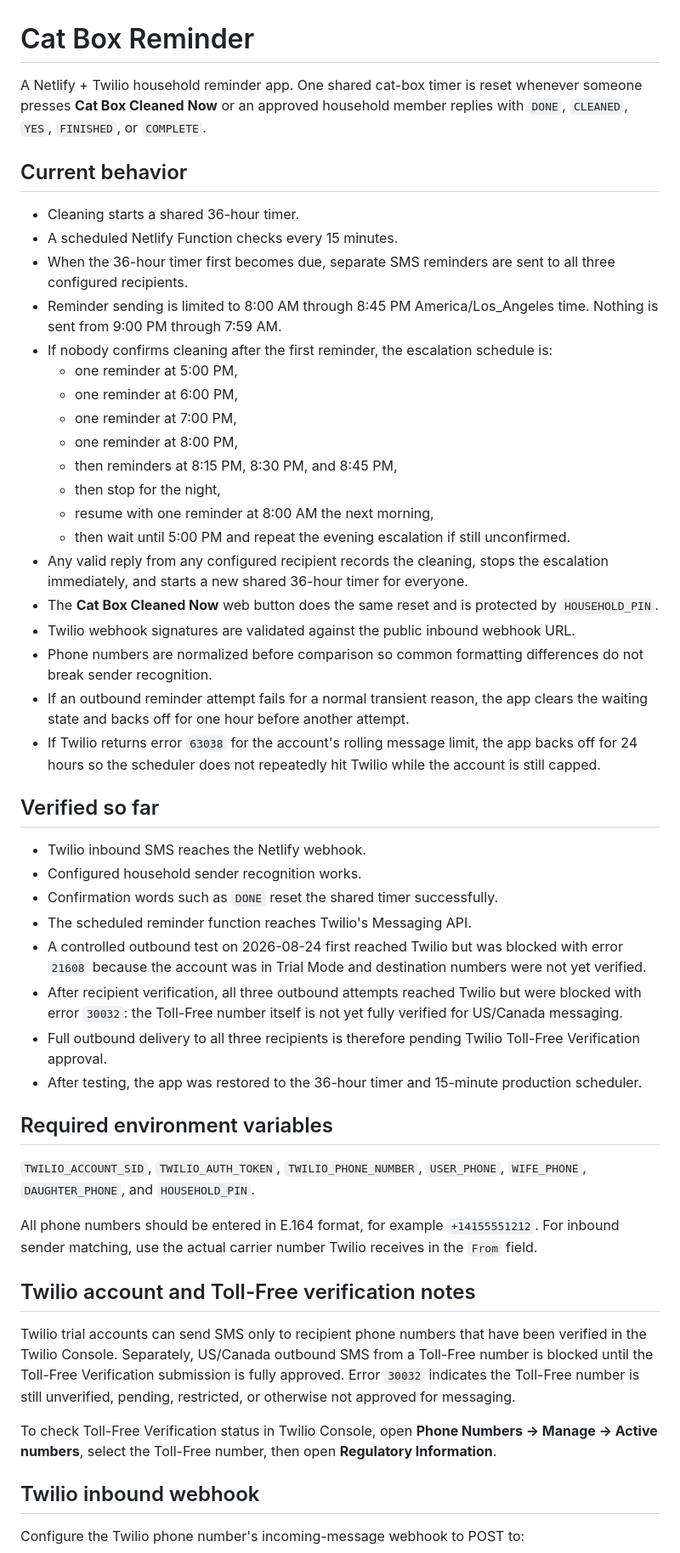
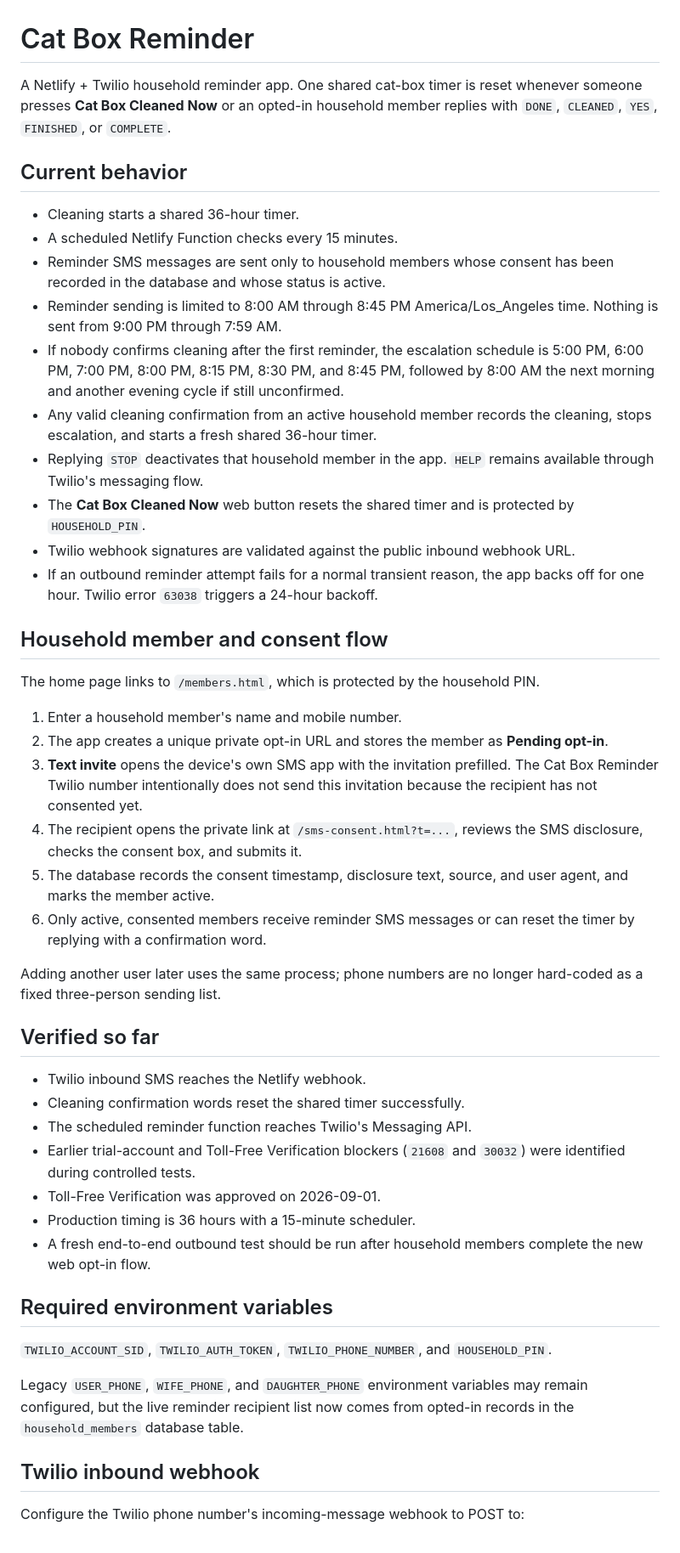
Before and after one commit to moejurray/cat-box-reminder, a Markdown page: README.md, the part around one of its changes. Shown at 85% size. Rendered like a GitHub page.

Commit message:
Document household opt-in and member management flow

```diff
--- a/README.md
+++ b/README.md
@@ -1,51 +1,48 @@
 # Cat Box Reminder
 
-A Netlify + Twilio household reminder app. One shared cat-box timer is reset whenever someone presses **Cat Box Cleaned Now** or an approved household member replies with `DONE`, `CLEANED`, `YES`, `FINISHED`, or `COMPLETE`.
+A Netlify + Twilio household reminder app. One shared cat-box timer is reset whenever someone presses **Cat Box Cleaned Now** or an opted-in household member replies with `DONE`, `CLEANED`, `YES`, `FINISHED`, or `COMPLETE`.
 
 ## Current behavior
 
 - Cleaning starts a shared 36-hour timer.
 - A scheduled Netlify Function checks every 15 minutes.
-- When the 36-hour timer first becomes due, separate SMS reminders are sent to all three configured recipients.
+- Reminder SMS messages are sent only to household members whose consent has been recorded in the database and whose status is active.
 - Reminder sending is limited to 8:00 AM through 8:45 PM America/Los_Angeles time. Nothing is sent from 9:00 PM through 7:59 AM.
-- If nobody confirms cleaning after the first reminder, the escalation schedule is:
-  - one reminder at 5:00 PM,
-  - one reminder at 6:00 PM,
-  - one reminder at 7:00 PM,
-  - one reminder at 8:00 PM,
-  - then reminders at 8:15 PM, 8:30 PM, and 8:45 PM,
-  - then stop for the night,
-  - resume with one reminder at 8:00 AM the next morning,
-  - then wait until 5:00 PM and repeat the evening escalation if still unconfirmed.
-- Any valid reply from any configured recipient records the cleaning, stops the escalation immediately, and starts a new shared 36-hour timer for everyone.
-- The **Cat Box Cleaned Now** web button does the same reset and is protected by `HOUSEHOLD_PIN`.
+- If nobody confirms cleaning after the first reminder, the escalation schedule is 5:00 PM, 6:00 PM, 7:00 PM, 8:00 PM, 8:15 PM, 8:30 PM, and 8:45 PM, followed by 8:00 AM the next morning and another evening cycle if still unconfirmed.
+- Any valid cleaning confirmation from an active household member records the cleaning, stops escalation, and starts a fresh shared 36-hour timer.
+- Replying `STOP` deactivates that household member in the app. `HELP` remains available through Twilio's messaging flow.
+- The **Cat Box Cleaned Now** web button resets the shared timer and is protected by `HOUSEHOLD_PIN`.
 - Twilio webhook signatures are validated against the public inbound webhook URL.
-- Phone numbers are normalized before comparison so common formatting differences do not break sender recognition.
-- If an outbound reminder attempt fails for a normal transient reason, the app clears the waiting state and backs off for one hour before another attempt.
-- If Twilio returns error `63038` for the account's rolling message limit, the app backs off for 24 hours so the scheduler does not repeatedly hit Twilio while the account is still capped.
+- If an outbound reminder attempt fails for a normal transient reason, the app backs off for one hour. Twilio error `63038` triggers a 24-hour backoff.
+
+## Household member and consent flow
+
+The home page links to `/members.html`, which is protected by the household PIN.
+
+1. Enter a household member's name and mobile number.
+2. The app creates a unique private opt-in URL and stores the member as **Pending opt-in**.
+3. **Text invite** opens the device's own SMS app with the invitation prefilled. The Cat Box Reminder Twilio number intentionally does not send this invitation because the recipient has not consented yet.
+4. The recipient opens the private link at `/sms-consent.html?t=...`, reviews the SMS disclosure, checks the consent box, and submits it.
+5. The database records the consent timestamp, disclosure text, source, and user agent, and marks the member active.
+6. Only active, consented members receive reminder SMS messages or can reset the timer by replying with a confirmation word.
+
+Adding another user later uses the same process; phone numbers are no longer hard-coded as a fixed three-person sending list.
 
 ## Verified so far
 
 - Twilio inbound SMS reaches the Netlify webhook.
-- Configured household sender recognition works.
-- Confirmation words such as `DONE` reset the shared timer successfully.
+- Cleaning confirmation words reset the shared timer successfully.
 - The scheduled reminder function reaches Twilio's Messaging API.
-- A controlled outbound test on 2026-08-24 first reached Twilio but was blocked with error `21608` because the account was in Trial Mode and destination numbers were not yet verified.
-- After recipient verification, all three outbound attempts reached Twilio but were blocked with error `30032`: the Toll-Free number itself is not yet fully verified for US/Canada messaging.
-- Full outbound delivery to all three recipients is therefore pending Twilio Toll-Free Verification approval.
-- After testing, the app was restored to the 36-hour timer and 15-minute production scheduler.
+- Earlier trial-account and Toll-Free Verification blockers (`21608` and `30032`) were identified during controlled tests.
+- Toll-Free Verification was approved on 2026-09-01.
+- Production timing is 36 hours with a 15-minute scheduler.
+- A fresh end-to-end outbound test should be run after household members complete the new web opt-in flow.
 
 ## Required environment variables
 
-`TWILIO_ACCOUNT_SID`, `TWILIO_AUTH_TOKEN`, `TWILIO_PHONE_NUMBER`, `USER_PHONE`, `WIFE_PHONE`, `DAUGHTER_PHONE`, and `HOUSEHOLD_PIN`.
+`TWILIO_ACCOUNT_SID`, `TWILIO_AUTH_TOKEN`, `TWILIO_PHONE_NUMBER`, and `HOUSEHOLD_PIN`.
 
-All phone numbers should be entered in E.164 format, for example `+14155551212`. For inbound sender matching, use the actual carrier number Twilio receives in the `From` field.
-
-## Twilio account and Toll-Free verification notes
-
-Twilio trial accounts can send SMS only to recipient phone numbers that have been verified in the Twilio Console. Separately, US/Canada outbound SMS from a Toll-Free number is blocked until the Toll-Free Verification submission is fully approved. Error `30032` indicates the Toll-Free number is still unverified, pending, restricted, or otherwise not approved for messaging.
-
-To check Toll-Free Verification status in Twilio Console, open **Phone Numbers → Manage → Active numbers**, select the Toll-Free number, then open **Regulatory Information**.
+Legacy `USER_PHONE`, `WIFE_PHONE`, and `DAUGHTER_PHONE` environment variables may remain configured, but the live reminder recipient list now comes from opted-in records in the `household_members` database table.
 
 ## Twilio inbound webhook
 
```
Also changed, not shown: other parts of README.md (+2 -2 lines).
